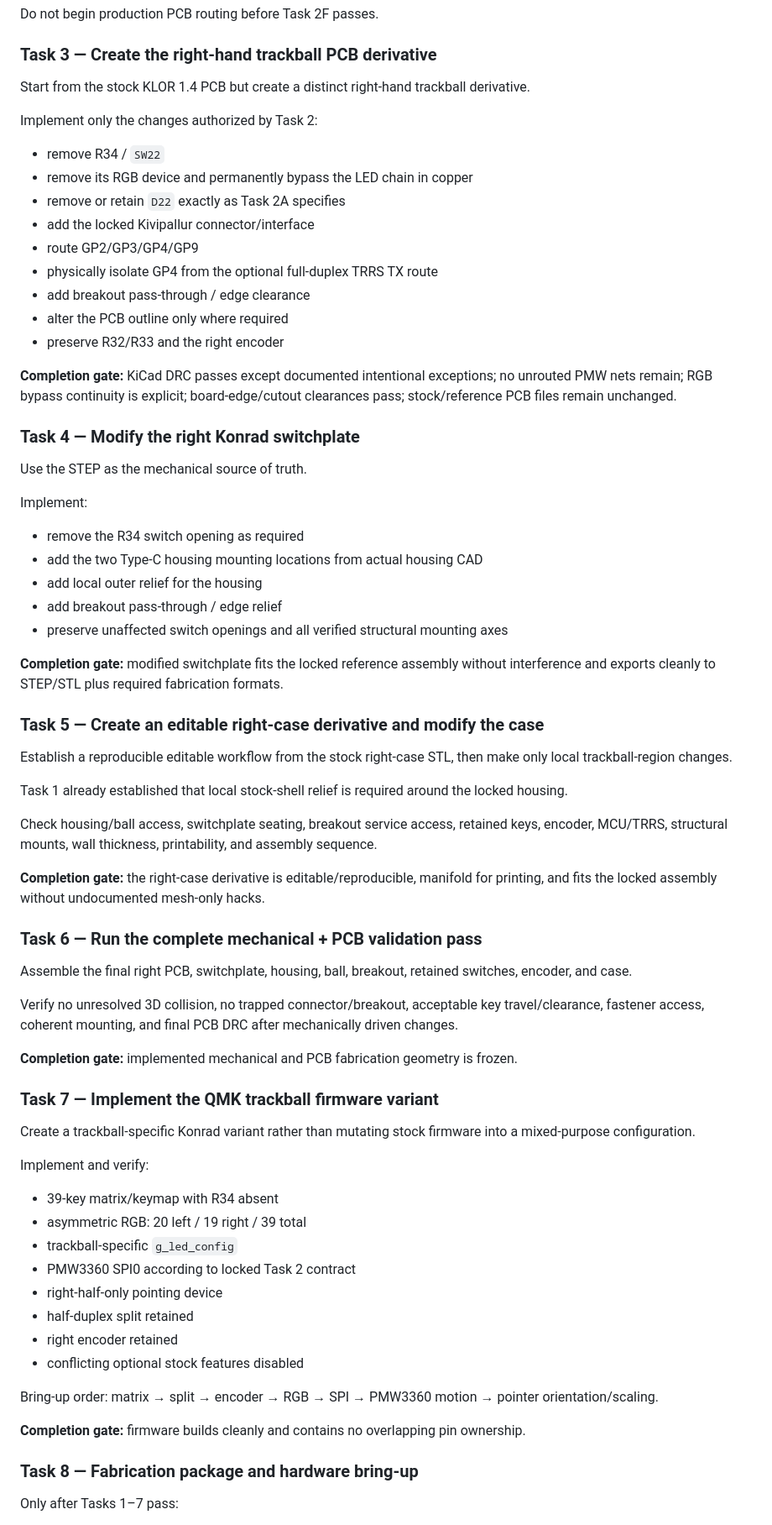
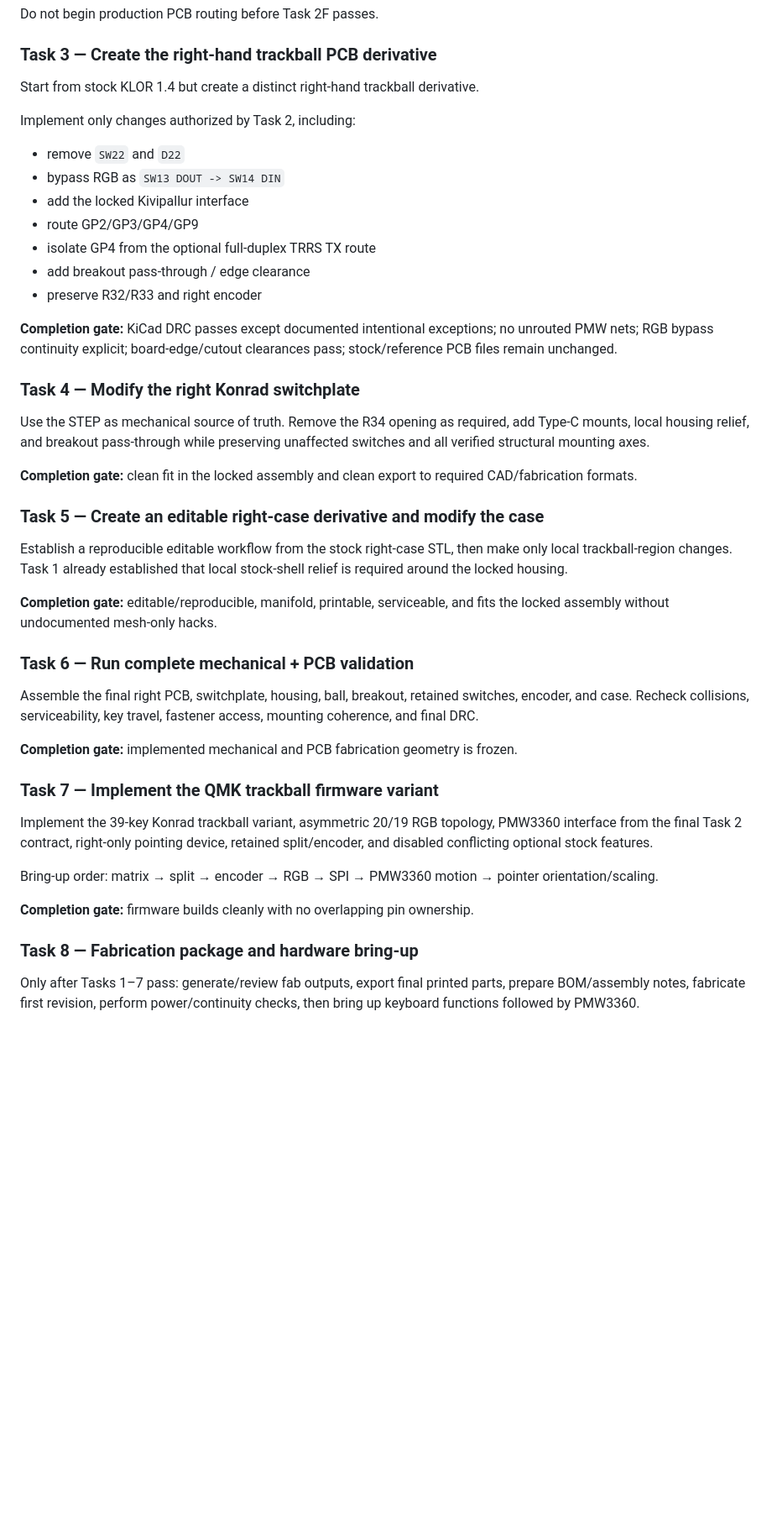
Before and after one commit to feiyangfan/vibe-projects, a Markdown page: klor-trackball/README.md, the part around one of its changes. Shown at 84% size. Drawn GitHub-style; blank space fills up the shorter version.

```diff
--- a/klor-trackball/README.md
+++ b/klor-trackball/README.md
@@ -245,74 +291,47 @@ Do not begin production PCB routing before Task 2F passes.
 
 ### Task 3 — Create the right-hand trackball PCB derivative
 
-Start from the stock KLOR 1.4 PCB but create a distinct right-hand trackball derivative.
+Start from stock KLOR 1.4 but create a distinct right-hand trackball derivative.
 
-Implement only the changes authorized by Task 2:
+Implement only changes authorized by Task 2, including:
 
-- remove R34 / `SW22`
-- remove its RGB device and permanently bypass the LED chain in copper
-- remove or retain `D22` exactly as Task 2A specifies
-- add the locked Kivipallur connector/interface
+- remove `SW22` and `D22`
+- bypass RGB as `SW13 DOUT -> SW14 DIN`
+- add the locked Kivipallur interface
 - route GP2/GP3/GP4/GP9
-- physically isolate GP4 from the optional full-duplex TRRS TX route
+- isolate GP4 from the optional full-duplex TRRS TX route
 - add breakout pass-through / edge clearance
-- alter the PCB outline only where required
-- preserve R32/R33 and the right encoder
+- preserve R32/R33 and right encoder
 
-**Completion gate:** KiCad DRC passes except documented intentional exceptions; no unrouted PMW nets remain; RGB bypass continuity is explicit; board-edge/cutout clearances pass; stock/reference PCB files remain unchanged.
+**Completion gate:** KiCad DRC passes except documented intentional exceptions; no unrouted PMW nets; RGB bypass continuity explicit; board-edge/cutout clearances pass; stock/reference PCB files remain unchanged.
 
 ### Task 4 — Modify the right Konrad switchplate
 
-Use the STEP as the mechanical source of truth.
+Use the STEP as mechanical source of truth. Remove the R34 opening as required, add Type-C mounts, local housing relief, and breakout pass-through while preserving unaffected switches and all verified structural mounting axes.
 
-Implement:
-
-- remove the R34 switch opening as required
-- add the two Type-C housing mounting locations from actual housing CAD
-- add local outer relief for the housing
-- add breakout pass-through / edge relief
-- preserve unaffected switch openings and all verified structural mounting axes
-
-**Completion gate:** modified switchplate fits the locked reference assembly without interference and exports cleanly to STEP/STL plus required fabrication formats.
+**Completion gate:** clean fit in the locked assembly and clean export to required CAD/fabrication formats.
 
 ### Task 5 — Create an editable right-case derivative and modify the case
 
-Establish a reproducible editable workflow from the stock right-case STL, then make only local trackball-region changes.
+Establish a reproducible editable workflow from the stock right-case STL, then make only local trackball-region changes. Task 1 already established that local stock-shell relief is required around the locked housing.
 
-Task 1 already established that local stock-shell relief is required around the locked housing.
+**Completion gate:** editable/reproducible, manifold, printable, serviceable, and fits the locked assembly without undocumented mesh-only hacks.
 
-Check housing/ball access, switchplate seating, breakout service access, retained keys, encoder, MCU/TRRS, structural mounts, wall thickness, printability, and assembly sequence.
+### Task 6 — Run complete mechanical + PCB validation
 
-**Completion gate:** the right-case derivative is editable/reproducible, manifold for printing, and fits the locked assembly without undocumented mesh-only hacks.
-
-### Task 6 — Run the complete mechanical + PCB validation pass
-
-Assemble the final right PCB, switchplate, housing, ball, breakout, retained switches, encoder, and case.
-
-Verify no unresolved 3D collision, no trapped connector/breakout, acceptable key travel/clearance, fastener access, coherent mounting, and final PCB DRC after mechanically driven changes.
+Assemble the final right PCB, switchplate, housing, ball, breakout, retained switches, encoder, and case. Recheck collisions, serviceability, key travel, fastener access, mounting coherence, and final DRC.
 
 **Completion gate:** implemented mechanical and PCB fabrication geometry is frozen.
 
 ### Task 7 — Implement the QMK trackball firmware variant
 
-Create a trackball-specific Konrad variant rather than mutating stock firmware into a mixed-purpose configuration.
-
-Implement and verify:
-
-- 39-key matrix/keymap with R34 absent
-- asymmetric RGB: 20 left / 19 right / 39 total
-- trackball-specific `g_led_config`
-- PMW3360 SPI0 according to locked Task 2 contract
-- right-half-only pointing device
-- half-duplex split retained
-- right encoder retained
-- conflicting optional stock features disabled
+Implement the 39-key Konrad trackball variant, asymmetric 20/19 RGB topology, PMW3360 interface from the final Task 2 contract, right-only pointing device, retained split/encoder, and disabled conflicting optional stock features.
 
 Bring-up order: matrix → split → encoder → RGB → SPI → PMW3360 motion → pointer orientation/scaling.
 
-**Completion gate:** firmware builds cleanly and contains no overlapping pin ownership.
+**Completion gate:** firmware builds cleanly with no overlapping pin ownership.
 
 ### Task 8 — Fabrication package and hardware bring-up
 
-Only after Tasks 1–7 pass:
+Only after Tasks 1–7 pass: generate/review fab outputs, export final printed parts, prepare BOM/assembly notes, fabricate first revision, perform power/continuity checks, then bring up keyboard functions followed by PMW3360.
 
```
Also changed, not shown: other parts of klor-trackball/README.md (+80 -42 lines).
